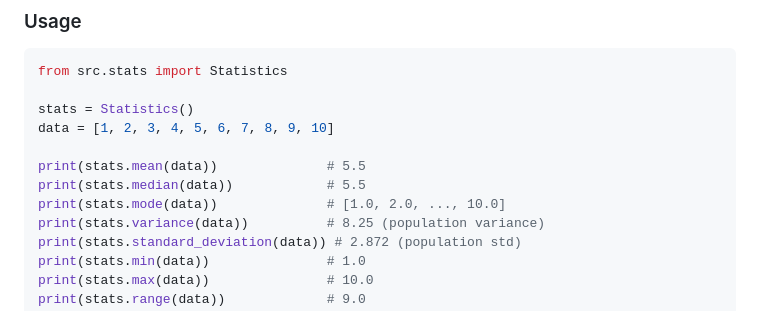
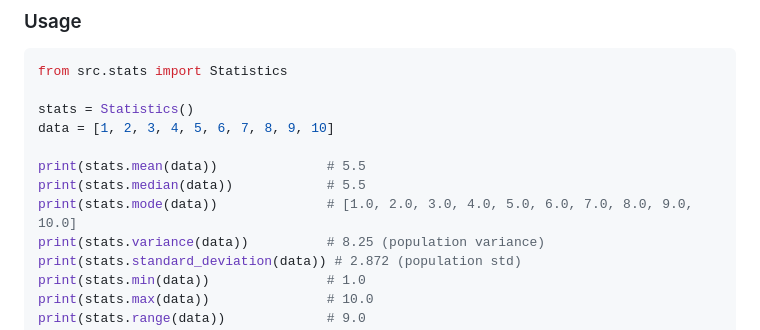
Before and after one commit to runminalex/my-repo, a Markdown page: README.md, the part around the change. GitHub-like rendering.

```diff
--- a/README.md
+++ b/README.md
@@ -93,7 +93,7 @@ data = [1, 2, 3, 4, 5, 6, 7, 8, 9, 10]
 
 print(stats.mean(data))              # 5.5
 print(stats.median(data))            # 5.5
-print(stats.mode(data))              # [1.0, 2.0, ..., 10.0]
+print(stats.mode(data))              # [1.0, 2.0, 3.0, 4.0, 5.0, 6.0, 7.0, 8.0, 9.0, 10.0]
 print(stats.variance(data))          # 8.25 (population variance)
 print(stats.standard_deviation(data)) # 2.872 (population std)
 print(stats.min(data))               # 1.0
```
